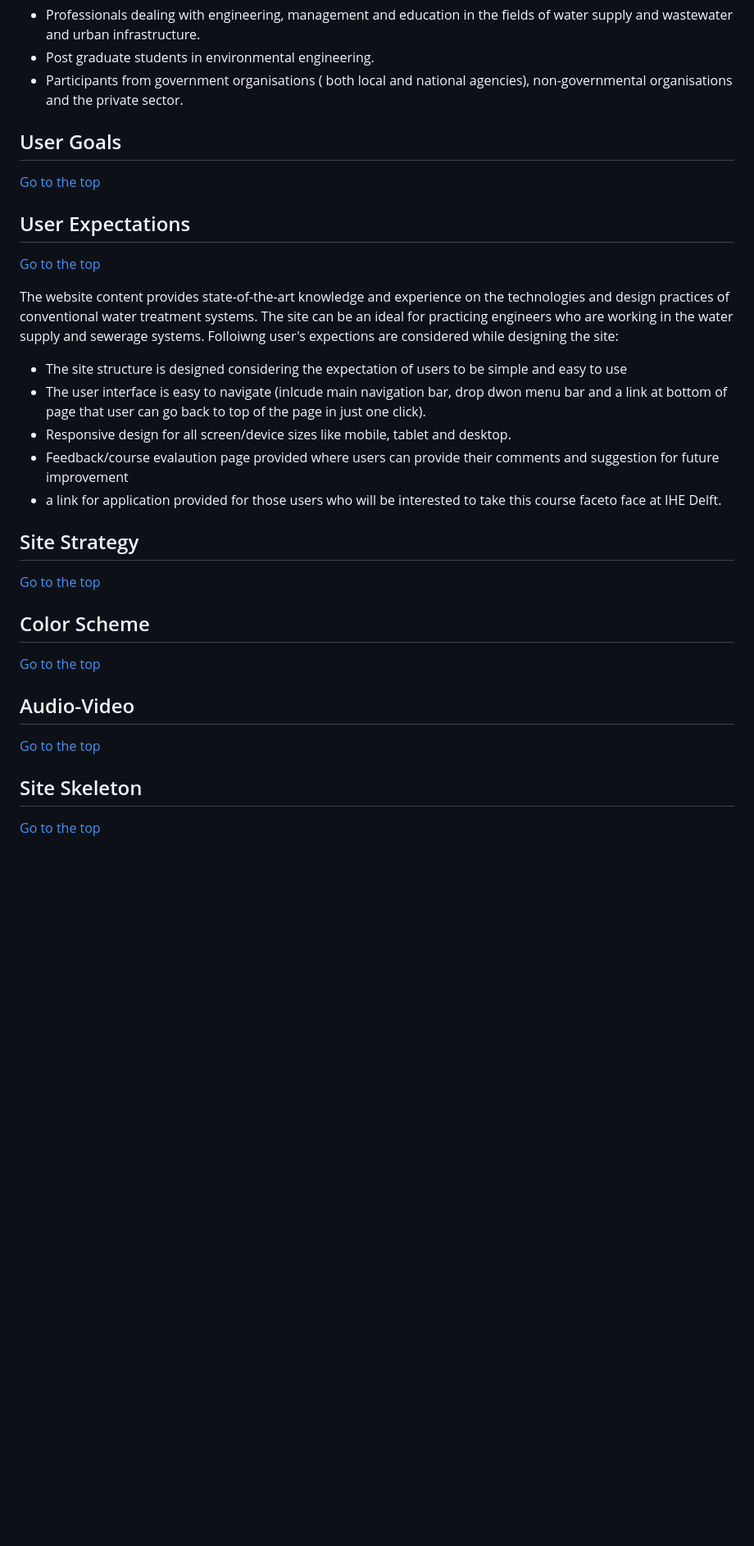
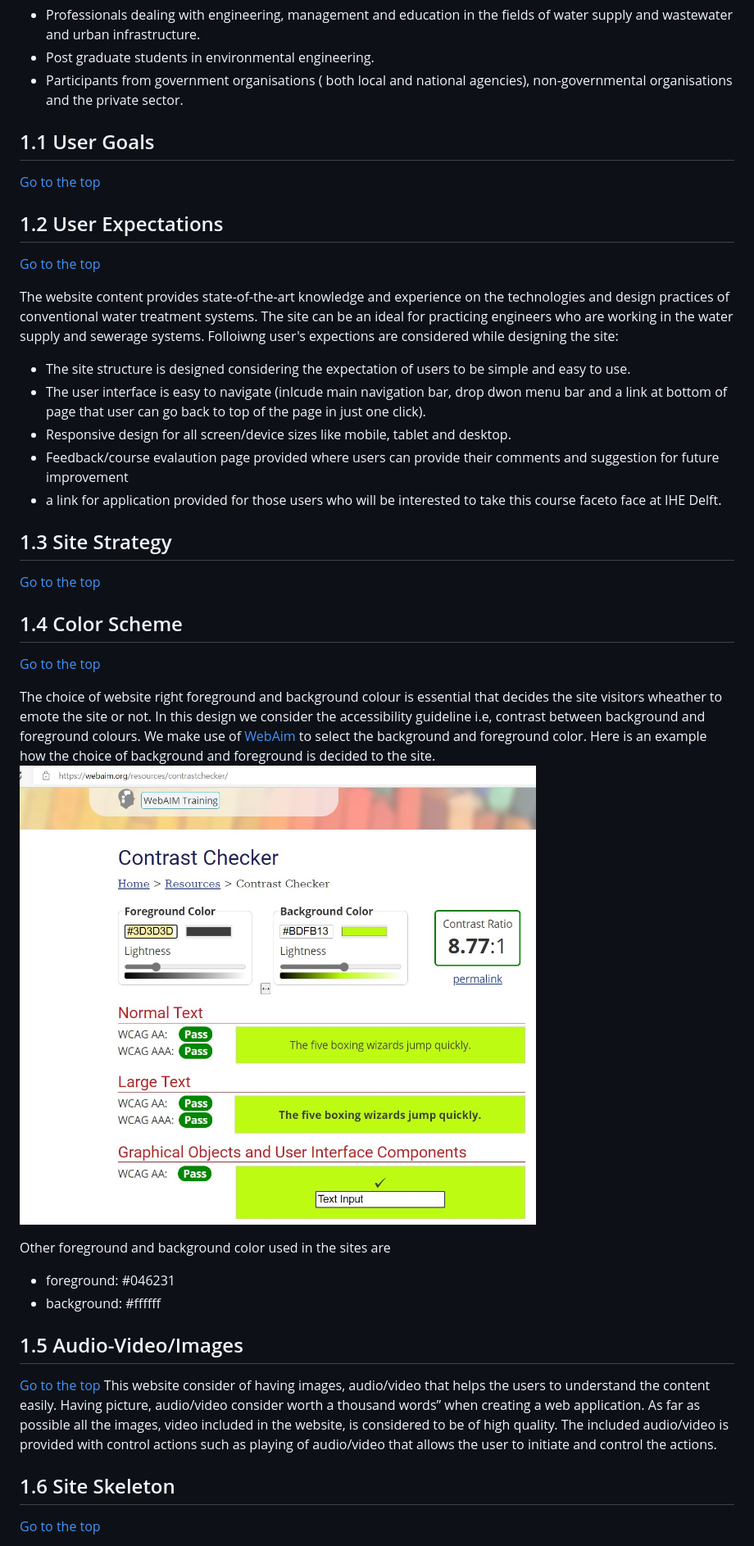
Before and after one commit to Code-Institute-Submissions/dhakal79-Portfolio-project-MS1_SeptResub, a Markdown page: README.md, the part around the change. Shown: that part at 82% size. GitHub-like rendering; pictures changed too: assets/images/color-contrast.jpg (added); blank space fills up the shorter version.

Commit message:
add README.md for section UX

```diff
--- a/README.md
+++ b/README.md
@@ -50,34 +50,41 @@ A live website can be found [here](https://dhakal79.github.io/Portfolio-project-
 
 
 <a name="user-goals"></a>
-## User Goals
+## 1.1 User Goals
   [Go to the top](#table-of-contents)
 
 <a name="user-expectations"></a>
-## User Expectations
+## 1.2 User Expectations
   [Go to the top](#table-of-contents)
 
 The website content provides state-of-the-art knowledge and experience on the technologies and design practices of conventional water treatment systems. The site can be an ideal for practicing engineers who are working in the water supply and sewerage systems. Folloiwng user's expections are considered while designing the site:
-* The site structure is designed considering the expectation of users to be simple and easy to use
+* The site structure is designed considering the expectation of users to be simple and easy to use.
 * The user interface is easy to navigate (inlcude main navigation bar, drop dwon menu bar and a link at bottom of page that user can go back to top of the page in just one click).
 * Responsive design for all screen/device sizes like mobile, tablet and desktop.
 * Feedback/course evalaution page provided where users can provide their comments and suggestion for future improvement
 * a link for application provided for those users who will be interested to take this course faceto face at IHE Delft.
 
 <a name="site-strategy"></a>
-## Site Strategy
+## 1.3 Site Strategy
   [Go to the top](#table-of-contents)
 
 <a name="color-scheme"></a>
-## Color Scheme
+## 1.4 Color Scheme
   [Go to the top](#table-of-contents)
 
+The choice of website right foreground and background colour is essential that decides the site visitors wheather to emote the site or not. In this design we consider the accessibility guideline i.e, contrast between background and foreground colours. We make use of [WebAim](https://webaim.org/resources/contrastchecker/)  to select the background and foreground color. Here is an example how the choice of background and foreground is decided to the site.
+![color contrast](./assets/images/color-contrast.jpg)
+
+Other foreground and background color used in the sites are
+* foreground: #046231
+* background: #ffffff
+
 <a name="audio-video"></a>
-## Audio-Video
+## 1.5 Audio-Video/Images
   [Go to the top](#table-of-contents)
-
+This website consider of having images, audio/video that helps the users to understand the content easily. Having picture, audio/video consider worth a thousand words” when creating a web application. As far as possible all the images, video included in the website, is considered to be of high quality. The included audio/video is provided with control actions such as playing of audio/video that allows the user to initiate and control the actions.
 <a name="wireframes"></a>
-## Site Skeleton
+## 1.6 Site Skeleton
   [Go to the top](#table-of-contents)
 
 [Balsamiq](https://balsamiq.com/) was used to create wireframes of the website. This was very useful as it gives the template of the UI. Wireframes were designed for web browser and a mobile browser format. The concept design (wireframes) of webpages (3 pages) prepared is presented below.
```
Also changed, not shown: 1 other file.
